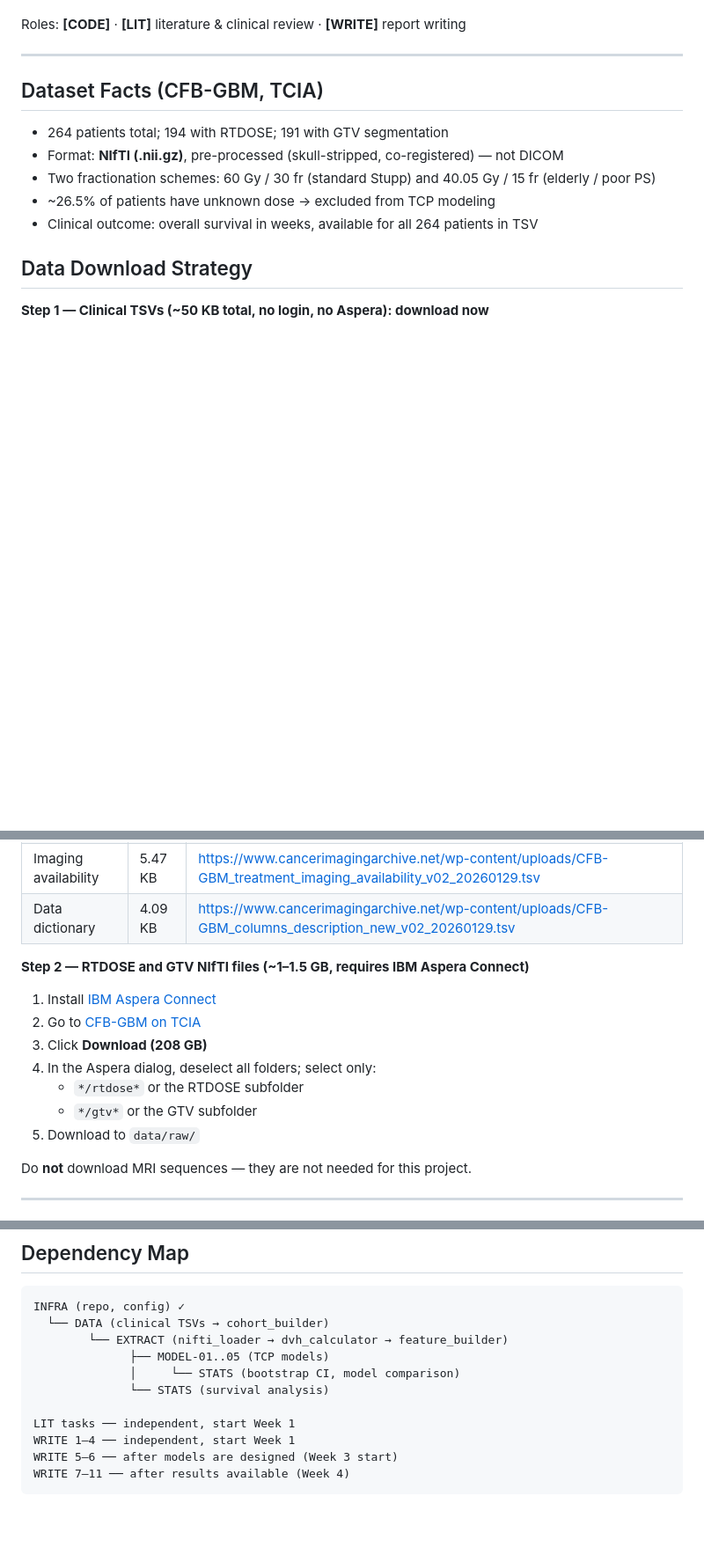
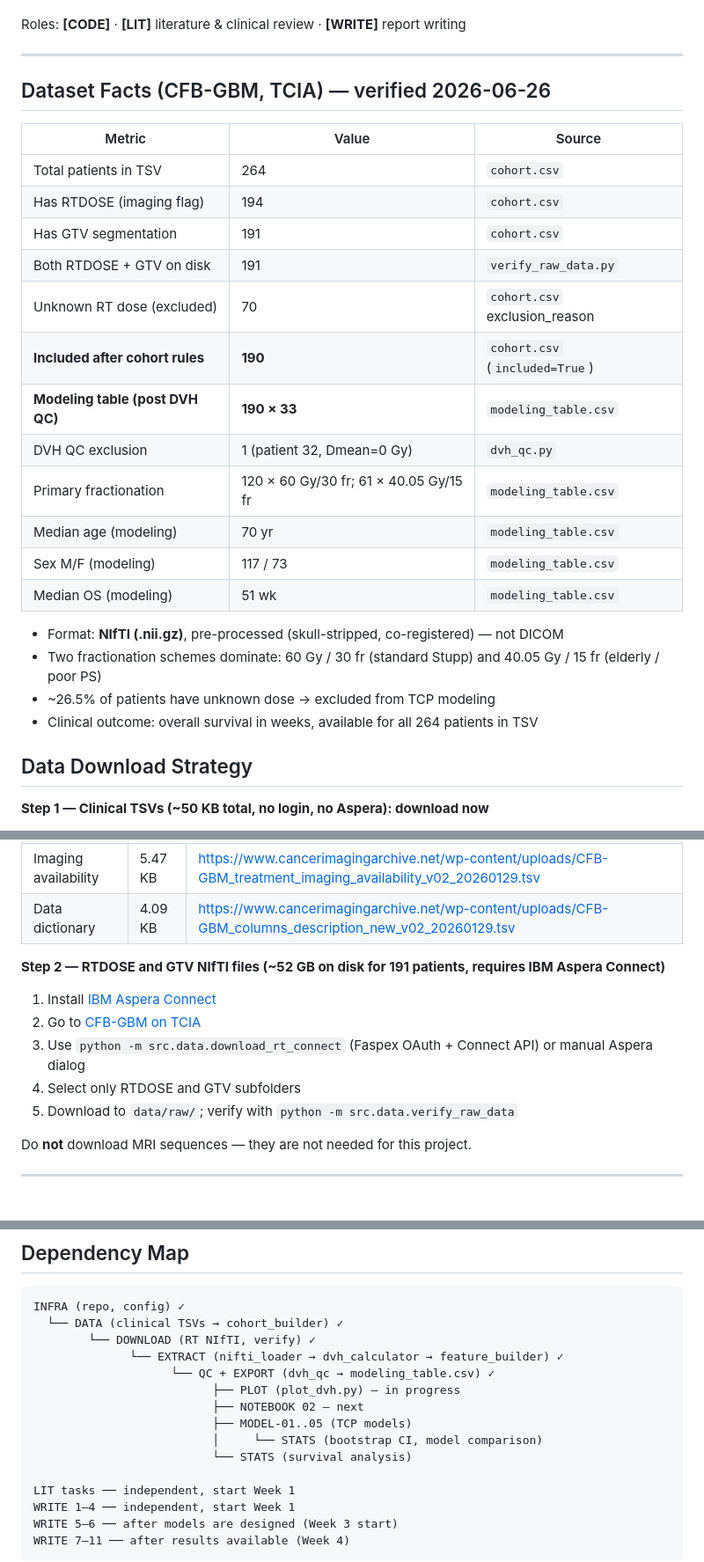
Before and after one commit to DmitriiZakharenko/tcp-modeling-gbm, a Markdown page: TASKS.md, 3 parts joined by grey strips. Shown at 88% size. GitHub-like rendering; blank space fills up the shorter version.

Commit message:
update TASKS.md with verified cohort stats and completed checkboxes
Reconcile task board with actual pipeline state: 190-patient modeling
cohort, Week 1–2 coding tasks marked done, next steps identified.

````diff
--- a/TASKS.md
+++ b/TASKS.md
@@ -12,11 +12,25 @@ Roles: **[CODE]** · **[LIT]** literature & clinical review · **[WRITE]** repor
 
 ---
 
-## Dataset Facts (CFB-GBM, TCIA)
+## Dataset Facts (CFB-GBM, TCIA) — verified 2026-06-26
 
-- 264 patients total; 194 with RTDOSE; 191 with GTV segmentation
+| Metric | Value | Source |
+|---|---|---|
+| Total patients in TSV | 264 | `cohort.csv` |
+| Has RTDOSE (imaging flag) | 194 | `cohort.csv` |
+| Has GTV segmentation | 191 | `cohort.csv` |
+| Both RTDOSE + GTV on disk | 191 | `verify_raw_data.py` |
+| Unknown RT dose (excluded) | 70 | `cohort.csv` exclusion_reason |
+| **Included after cohort rules** | **190** | `cohort.csv` (`included=True`) |
+| **Modeling table (post DVH QC)** | **190 × 33** | `modeling_table.csv` |
+| DVH QC exclusion | 1 (patient 32, Dmean=0 Gy) | `dvh_qc.py` |
+| Primary fractionation | 120 × 60 Gy/30 fr; 61 × 40.05 Gy/15 fr | `modeling_table.csv` |
+| Median age (modeling) | 70 yr | `modeling_table.csv` |
+| Sex M/F (modeling) | 117 / 73 | `modeling_table.csv` |
+| Median OS (modeling) | 51 wk | `modeling_table.csv` |
+
 - Format: **NIfTI (.nii.gz)**, pre-processed (skull-stripped, co-registered) — not DICOM
-- Two fractionation schemes: 60 Gy / 30 fr (standard Stupp) and 40.05 Gy / 15 fr (elderly / poor PS)
+- Two fractionation schemes dominate: 60 Gy / 30 fr (standard Stupp) and 40.05 Gy / 15 fr (elderly / poor PS)
 - ~26.5% of patients have unknown dose → excluded from TCP modeling
 - Clinical outcome: overall survival in weeks, available for all 264 patients in TSV
 
@@ -33,15 +47,13 @@ Save all files to `data/processed/`:
 | Imaging availability | 5.47 KB | https://www.cancerimagingarchive.net/wp-content/uploads/CFB-GBM_treatment_imaging_availability_v02_20260129.tsv |
 | Data dictionary | 4.09 KB | https://www.cancerimagingarchive.net/wp-content/uploads/CFB-GBM_columns_description_new_v02_20260129.tsv |
 
-**Step 2 — RTDOSE and GTV NIfTI files (~1–1.5 GB, requires IBM Aspera Connect)**
+**Step 2 — RTDOSE and GTV NIfTI files (~52 GB on disk for 191 patients, requires IBM Aspera Connect)**
 
 1. Install [IBM Aspera Connect](https://www.ibm.com/products/aspera/downloads)
 2. Go to [CFB-GBM on TCIA](https://www.cancerimagingarchive.net/collection/cfb-gbm/)
-3. Click **Download (208 GB)**
-4. In the Aspera dialog, deselect all folders; select only:
-   - `*/rtdose*` or the RTDOSE subfolder
-   - `*/gtv*` or the GTV subfolder
-5. Download to `data/raw/`
+3. Use `python -m src.data.download_rt_connect` (Faspex OAuth + Connect API) or manual Aspera dialog
+4. Select only RTDOSE and GTV subfolders
+5. Download to `data/raw/`; verify with `python -m src.data.verify_raw_data`
 
 Do **not** download MRI sequences — they are not needed for this project.
 
@@ -143,11 +160,15 @@ Do **not** download MRI sequences — they are not needed for this project.
 
 ```
 INFRA (repo, config) ✓
-  └── DATA (clinical TSVs → cohort_builder)
-        └── EXTRACT (nifti_loader → dvh_calculator → feature_builder)
-              ├── MODEL-01..05 (TCP models)
-              │     └── STATS (bootstrap CI, model comparison)
-              └── STATS (survival analysis)
+  └── DATA (clinical TSVs → cohort_builder) ✓
+        └── DOWNLOAD (RT NIfTI, verify) ✓
+              └── EXTRACT (nifti_loader → dvh_calculator → feature_builder) ✓
+                    └── QC + EXPORT (dvh_qc → modeling_table.csv) ✓
+                          ├── PLOT (plot_dvh.py) — in progress
+                          ├── NOTEBOOK 02 — next
+                          ├── MODEL-01..05 (TCP models)
+                          │     └── STATS (bootstrap CI, model comparison)
+                          └── STATS (survival analysis)
 
 LIT tasks ── independent, start Week 1
 WRITE 1–4 ── independent, start Week 1
````
Also changed, not shown: other parts of TASKS.md (+11 -6 lines).
